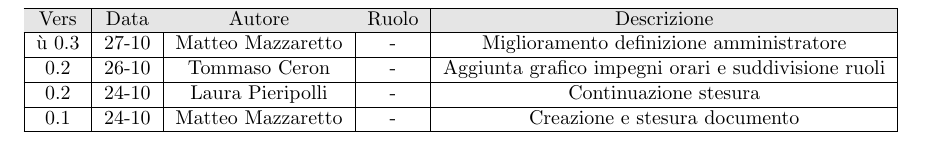
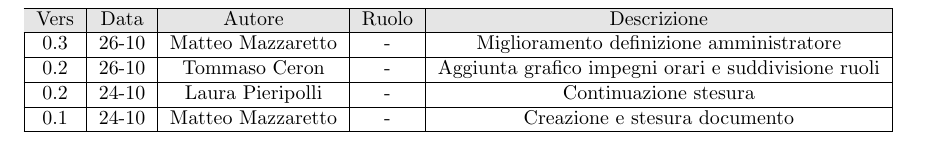
Before and after one commit to NullPointersGroup/Documentazione, a LaTeX document (src/Candidatura/Preventivo Costi.tex): part of page 2 of 6, cut so that both start at the same text. Compiled offline with pdfLaTeX.

Commit message:
Update Preventivo Costi.tex

```diff
--- a/src/Candidatura/Preventivo Costi.tex
+++ b/src/Candidatura/Preventivo Costi.tex
@@ -67,8 +67,8 @@
 			\hline
 			\rowcolor[gray]{0.9}
 			Vers & Data & Autore & Ruolo & Descrizione \\
-			\hlineù
-			0.3 & 27-10 & Matteo Mazzaretto & - & Miglioramento definizione amministratore  \\
+			\hline
+			0.3 & 26-10 & Matteo Mazzaretto & - & Miglioramento definizione amministratore  \\
 			\hline
 			0.2 & 26-10 & Tommaso Ceron & - & Aggiunta grafico impegni orari e suddivisione ruoli\\
 			\hline
```
Also changed, not shown: src/Candidatura/Preventivo Costi.tex (2 more changed lines).
